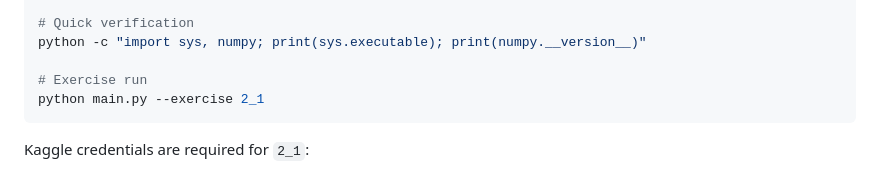
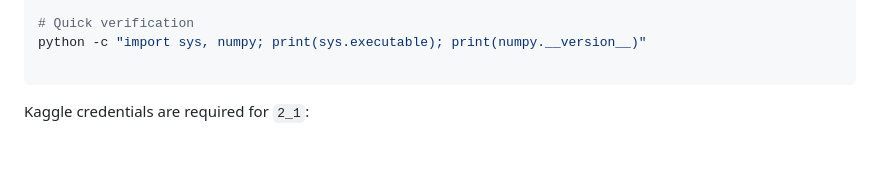
Before and after one commit to Bugliozz/dsb-labs, a Markdown page: README.md, the part around the change. Rendered like a GitHub page; blank space fills up the shorter version.

````diff
--- a/README.md
+++ b/README.md
@@ -170,8 +170,6 @@ python -m pip install -r requirements.txt
 # Quick verification
 python -c "import sys, numpy; print(sys.executable); print(numpy.__version__)"
 
-# Exercise run
-python main.py --exercise 2_1
 ```
 
 Kaggle credentials are required for `2_1`:
````
